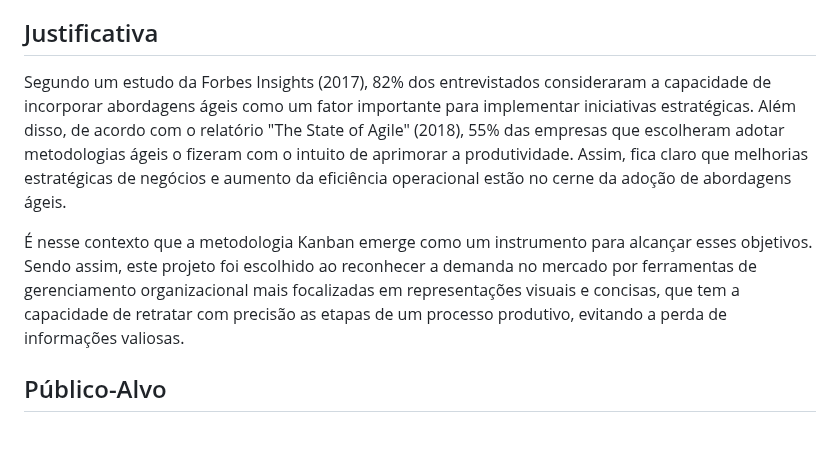
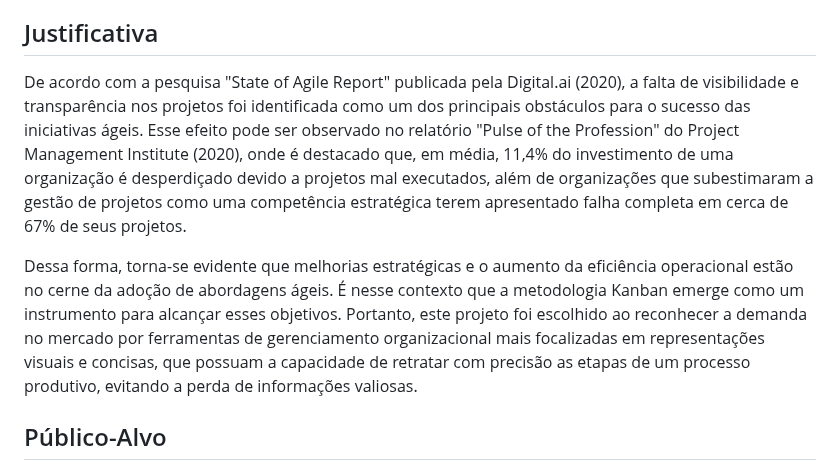
Before and after one commit to ICEI-PUC-Minas-PMV-ADS/pmv-ads-2023-2-e2-proj-int-t5-seiton, a Markdown page: docs/01-Documentação de Contexto.md, the part around the change. Rendered like a GitHub page; blank space fills up the shorter version.

```diff
--- a/docs/01-Documentação de Contexto.md
+++ b/docs/01-Documentação de Contexto.md
@@ -22,9 +22,9 @@ Em relação aos objetivos específicos, este projeto pretende:
 
 ## Justificativa
 
-Segundo um estudo da Forbes Insights (2017), 82% dos entrevistados consideraram a capacidade de incorporar abordagens ágeis como um fator importante para implementar iniciativas estratégicas. Além disso, de acordo com o relatório "The State of Agile" (2018), 55% das empresas que escolheram adotar metodologias ágeis o fizeram com o intuito de aprimorar a produtividade. Assim, fica claro que melhorias estratégicas de negócios e aumento da eficiência operacional estão no cerne da adoção de abordagens ágeis.
+De acordo com a pesquisa "State of Agile Report" publicada pela Digital.ai (2020), a falta de visibilidade e transparência nos projetos foi identificada como um dos principais obstáculos para o sucesso das iniciativas ágeis. Esse efeito pode ser observado no relatório "Pulse of the Profession" do Project Management Institute (2020), onde é destacado que, em média, 11,4% do investimento de uma organização é desperdiçado devido a projetos mal executados, além de organizações que subestimaram a gestão de projetos como uma competência estratégica terem apresentado falha completa em cerca de 67% de seus projetos.
 
-É nesse contexto que a metodologia Kanban emerge como um instrumento para alcançar esses objetivos. Sendo assim, este projeto foi escolhido ao reconhecer a demanda no mercado por ferramentas de gerenciamento organizacional mais focalizadas em representações visuais e concisas, que tem a capacidade de retratar com precisão as etapas de um processo produtivo, evitando a perda de informações valiosas.
+Dessa forma, torna-se evidente que melhorias estratégicas e o aumento da eficiência operacional estão no cerne da adoção de abordagens ágeis. É nesse contexto que a metodologia Kanban emerge como um instrumento para alcançar esses objetivos. Portanto, este projeto foi escolhido ao reconhecer a demanda no mercado por ferramentas de gerenciamento organizacional mais focalizadas em representações visuais e concisas, que possuam a capacidade de retratar com precisão as etapas de um processo produtivo, evitando a perda de informações valiosas.
 
 ## Público-Alvo
 
```
